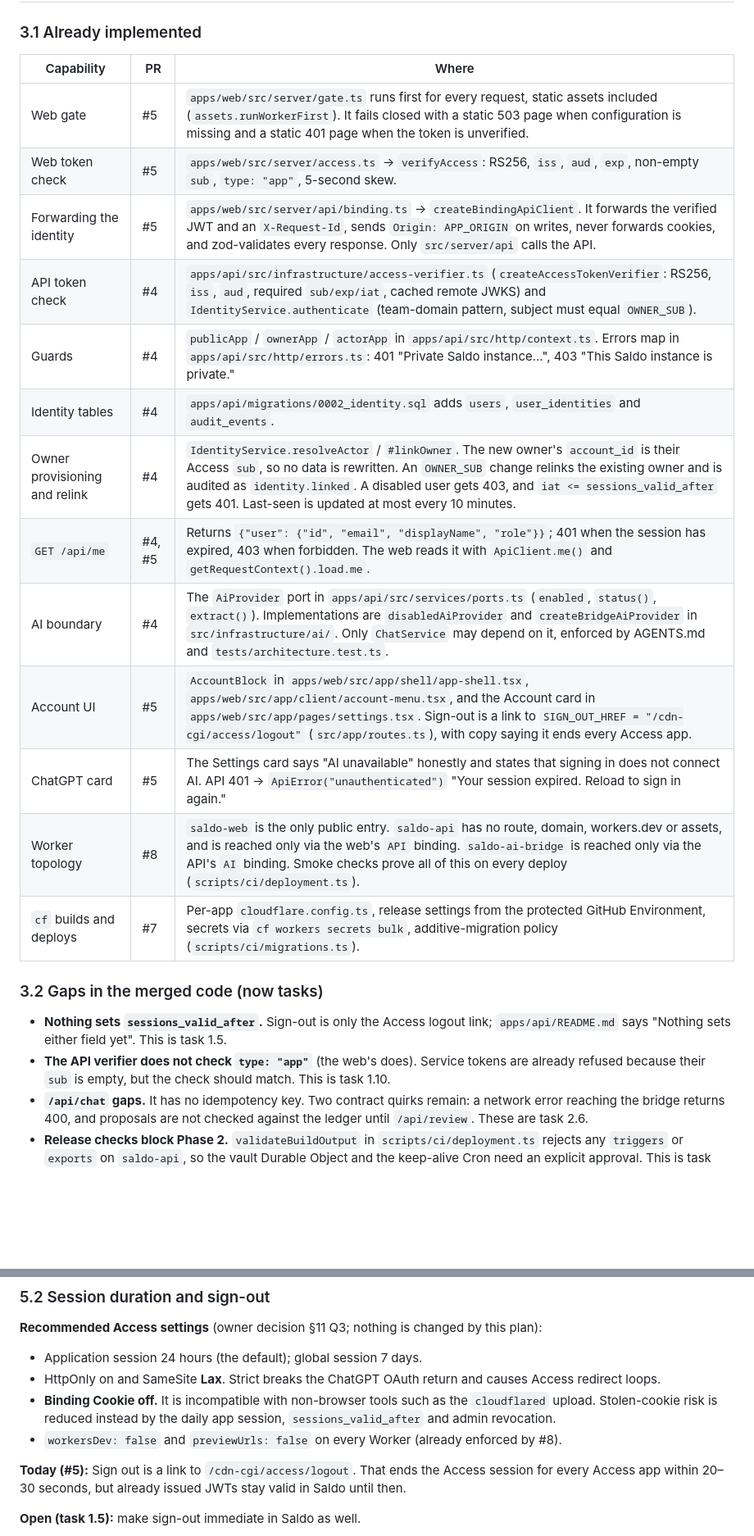
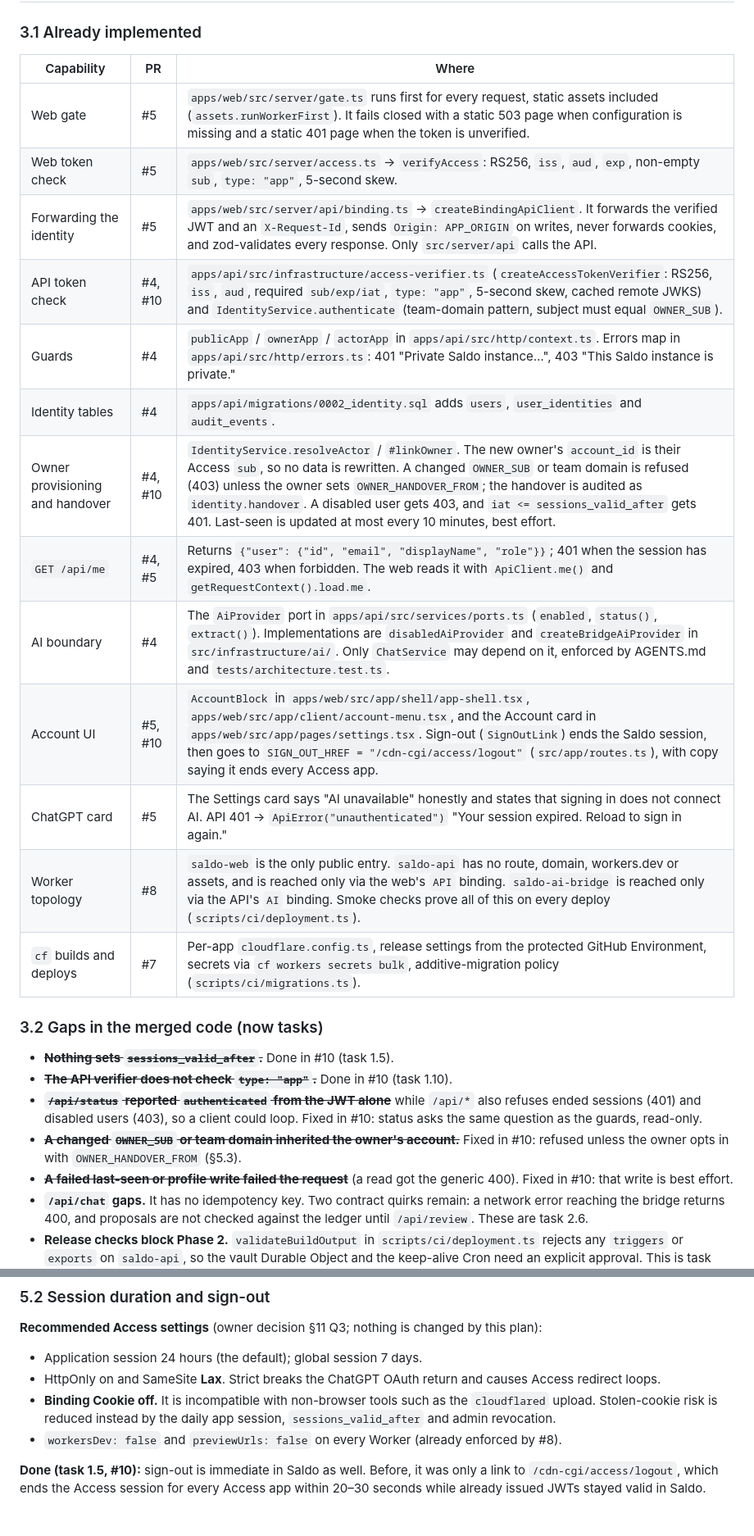
Before and after one commit to Reidond/saldo, a Markdown page: docs/plans/chatgpt-connect-and-login.md, 2 parts joined by grey strips. Shown at 82% size. GitHub-like rendering; blank space fills up the shorter version.

Commit message:
Plan: mark login tasks 1.5, 1.10 and 1.11 done in #10

````diff
--- a/docs/plans/chatgpt-connect-and-login.md
+++ b/docs/plans/chatgpt-connect-and-login.md
@@ -204,26 +204,29 @@ Facts this plan relies on:
 
 ### 3.1 Already implemented
 
-| Capability                    | PR     | Where                                                                                                                                                                                                                                                                                                                                  |
-| ----------------------------- | ------ | -------------------------------------------------------------------------------------------------------------------------------------------------------------------------------------------------------------------------------------------------------------------------------------------------------------------------------------- |
-| Web gate                      | #5     | `apps/web/src/server/gate.ts` runs first for every request, static assets included (`assets.runWorkerFirst`). It fails closed with a static 503 page when configuration is missing and a static 401 page when the token is unverified.                                                                                                 |
-| Web token check               | #5     | `apps/web/src/server/access.ts` → `verifyAccess`: RS256, `iss`, `aud`, `exp`, non-empty `sub`, `type: "app"`, 5-second skew.                                                                                                                                                                                                           |
-| Forwarding the identity       | #5     | `apps/web/src/server/api/binding.ts` → `createBindingApiClient`. It forwards the verified JWT and an `X-Request-Id`, sends `Origin: APP_ORIGIN` on writes, never forwards cookies, and zod-validates every response. Only `src/server/api` calls the API.                                                                              |
-| API token check               | #4     | `apps/api/src/infrastructure/access-verifier.ts` (`createAccessTokenVerifier`: RS256, `iss`, `aud`, required `sub/exp/iat`, cached remote JWKS) and `IdentityService.authenticate` (team-domain pattern, subject must equal `OWNER_SUB`).                                                                                              |
-| Guards                        | #4     | `publicApp` / `ownerApp` / `actorApp` in `apps/api/src/http/context.ts`. Errors map in `apps/api/src/http/errors.ts`: 401 "Private Saldo instance…", 403 "This Saldo instance is private."                                                                                                                                             |
-| Identity tables               | #4     | `apps/api/migrations/0002_identity.sql` adds `users`, `user_identities` and `audit_events`.                                                                                                                                                                                                                                            |
-| Owner provisioning and relink | #4     | `IdentityService.resolveActor` / `#linkOwner`. The new owner's `account_id` is their Access `sub`, so no data is rewritten. An `OWNER_SUB` change relinks the existing owner and is audited as `identity.linked`. A disabled user gets 403, and `iat <= sessions_valid_after` gets 401. Last-seen is updated at most every 10 minutes. |
-| `GET /api/me`                 | #4, #5 | Returns `{"user": {"id", "email", "displayName", "role"}}`; 401 when the session has expired, 403 when forbidden. The web reads it with `ApiClient.me()` and `getRequestContext().load.me`.                                                                                                                                            |
-| AI boundary                   | #4     | The `AiProvider` port in `apps/api/src/services/ports.ts` (`enabled`, `status()`, `extract()`). Implementations are `disabledAiProvider` and `createBridgeAiProvider` in `src/infrastructure/ai/`. Only `ChatService` may depend on it, enforced by AGENTS.md and `tests/architecture.test.ts`.                                        |
-| Account UI                    | #5     | `AccountBlock` in `apps/web/src/app/shell/app-shell.tsx`, `apps/web/src/app/client/account-menu.tsx`, and the Account card in `apps/web/src/app/pages/settings.tsx`. Sign-out is a link to `SIGN_OUT_HREF = "/cdn-cgi/access/logout"` (`src/app/routes.ts`), with copy saying it ends every Access app.                                |
-| ChatGPT card                  | #5     | The Settings card says "AI unavailable" honestly and states that signing in does not connect AI. API 401 → `ApiError("unauthenticated")` "Your session expired. Reload to sign in again."                                                                                                                                              |
-| Worker topology               | #8     | `saldo-web` is the only public entry. `saldo-api` has no route, domain, workers.dev or assets, and is reached only via the web's `API` binding. `saldo-ai-bridge` is reached only via the API's `AI` binding. Smoke checks prove all of this on every deploy (`scripts/ci/deployment.ts`).                                             |
-| `cf` builds and deploys       | #7     | Per-app `cloudflare.config.ts`, release settings from the protected GitHub Environment, secrets via `cf workers secrets bulk`, additive-migration policy (`scripts/ci/migrations.ts`).                                                                                                                                                 |
+| Capability                      | PR      | Where                                                                                                                                                                                                                                                                                                                                                                                                            |
+| ------------------------------- | ------- | ---------------------------------------------------------------------------------------------------------------------------------------------------------------------------------------------------------------------------------------------------------------------------------------------------------------------------------------------------------------------------------------------------------------- |
+| Web gate                        | #5      | `apps/web/src/server/gate.ts` runs first for every request, static assets included (`assets.runWorkerFirst`). It fails closed with a static 503 page when configuration is missing and a static 401 page when the token is unverified.                                                                                                                                                                           |
+| Web token check                 | #5      | `apps/web/src/server/access.ts` → `verifyAccess`: RS256, `iss`, `aud`, `exp`, non-empty `sub`, `type: "app"`, 5-second skew.                                                                                                                                                                                                                                                                                     |
+| Forwarding the identity         | #5      | `apps/web/src/server/api/binding.ts` → `createBindingApiClient`. It forwards the verified JWT and an `X-Request-Id`, sends `Origin: APP_ORIGIN` on writes, never forwards cookies, and zod-validates every response. Only `src/server/api` calls the API.                                                                                                                                                        |
+| API token check                 | #4, #10 | `apps/api/src/infrastructure/access-verifier.ts` (`createAccessTokenVerifier`: RS256, `iss`, `aud`, required `sub/exp/iat`, `type: "app"`, 5-second skew, cached remote JWKS) and `IdentityService.authenticate` (team-domain pattern, subject must equal `OWNER_SUB`).                                                                                                                                          |
+| Guards                          | #4      | `publicApp` / `ownerApp` / `actorApp` in `apps/api/src/http/context.ts`. Errors map in `apps/api/src/http/errors.ts`: 401 "Private Saldo instance…", 403 "This Saldo instance is private."                                                                                                                                                                                                                       |
+| Identity tables                 | #4      | `apps/api/migrations/0002_identity.sql` adds `users`, `user_identities` and `audit_events`.                                                                                                                                                                                                                                                                                                                      |
+| Owner provisioning and handover | #4, #10 | `IdentityService.resolveActor` / `#linkOwner`. The new owner's `account_id` is their Access `sub`, so no data is rewritten. A changed `OWNER_SUB` or team domain is refused (403) unless the owner sets `OWNER_HANDOVER_FROM`; the handover is audited as `identity.handover`. A disabled user gets 403, and `iat <= sessions_valid_after` gets 401. Last-seen is updated at most every 10 minutes, best effort. |
+| `GET /api/me`                   | #4, #5  | Returns `{"user": {"id", "email", "displayName", "role"}}`; 401 when the session has expired, 403 when forbidden. The web reads it with `ApiClient.me()` and `getRequestContext().load.me`.                                                                                                                                                                                                                      |
+| AI boundary                     | #4      | The `AiProvider` port in `apps/api/src/services/ports.ts` (`enabled`, `status()`, `extract()`). Implementations are `disabledAiProvider` and `createBridgeAiProvider` in `src/infrastructure/ai/`. Only `ChatService` may depend on it, enforced by AGENTS.md and `tests/architecture.test.ts`.                                                                                                                  |
+| Account UI                      | #5, #10 | `AccountBlock` in `apps/web/src/app/shell/app-shell.tsx`, `apps/web/src/app/client/account-menu.tsx`, and the Account card in `apps/web/src/app/pages/settings.tsx`. Sign-out (`SignOutLink`) ends the Saldo session, then goes to `SIGN_OUT_HREF = "/cdn-cgi/access/logout"` (`src/app/routes.ts`), with copy saying it ends every Access app.                                                                  |
+| ChatGPT card                    | #5      | The Settings card says "AI unavailable" honestly and states that signing in does not connect AI. API 401 → `ApiError("unauthenticated")` "Your session expired. Reload to sign in again."                                                                                                                                                                                                                        |
+| Worker topology                 | #8      | `saldo-web` is the only public entry. `saldo-api` has no route, domain, workers.dev or assets, and is reached only via the web's `API` binding. `saldo-ai-bridge` is reached only via the API's `AI` binding. Smoke checks prove all of this on every deploy (`scripts/ci/deployment.ts`).                                                                                                                       |
+| `cf` builds and deploys         | #7      | Per-app `cloudflare.config.ts`, release settings from the protected GitHub Environment, secrets via `cf workers secrets bulk`, additive-migration policy (`scripts/ci/migrations.ts`).                                                                                                                                                                                                                           |
 
 ### 3.2 Gaps in the merged code (now tasks)
 
-- **Nothing sets `sessions_valid_after`.** Sign-out is only the Access logout link; `apps/api/README.md` says "Nothing sets either field yet". This is task 1.5.
-- **The API verifier does not check `type: "app"`** (the web's does). Service tokens are already refused because their `sub` is empty, but the check should match. This is task 1.10.
+- ~~**Nothing sets `sessions_valid_after`.**~~ Done in #10 (task 1.5).
+- ~~**The API verifier does not check `type: "app"`.**~~ Done in #10 (task 1.10).
+- ~~**`/api/status` reported `authenticated` from the JWT alone**~~ while `/api/*` also refuses ended sessions (401) and disabled users (403), so a client could loop. Fixed in #10: status asks the same question as the guards, read-only.
+- ~~**A changed `OWNER_SUB` or team domain inherited the owner's account.**~~ Fixed in #10: refused unless the owner opts in with `OWNER_HANDOVER_FROM` (§5.3).
+- ~~**A failed last-seen or profile write failed the request**~~ (a read got the generic 400). Fixed in #10: that write is best effort.
 - **`/api/chat` gaps.** It has no idempotency key. Two contract quirks remain: a network error reaching the bridge returns 400, and proposals are not checked against the ledger until `/api/review`. These are task 2.6.
 - **Release checks block Phase 2.** `validateBuildOutput` in `scripts/ci/deployment.ts` rejects any `triggers` or `exports` on `saldo-api`, so the vault Durable Object and the keep-alive Cron need an explicit approval. This is task 2.0.
 
@@ -309,9 +312,7 @@ There is no Saldo password, no app login form and no second session cookie. Spec
 - **Binding Cookie off.** It is incompatible with non-browser tools such as the `cloudflared` upload. Stolen-cookie risk is reduced instead by the daily app session, `sessions_valid_after` and admin revocation.
 - `workersDev: false` and `previewUrls: false` on every Worker (already enforced by #8).
 
-**Today (#5):** Sign out is a link to `/cdn-cgi/access/logout`. That ends the Access session for every Access app within 20–30 seconds, but already issued JWTs stay valid in Saldo until then.
-
-**Open (task 1.5):** make sign-out immediate in Saldo as well.
+**Done (task 1.5, #10):** sign-out is immediate in Saldo as well. Before, it was only a link to `/cdn-cgi/access/logout`, which ends the Access session for every Access app within 20–30 seconds while already issued JWTs stayed valid in Saldo.
 
 ```mermaid
 sequenceDiagram
````
Also changed, not shown: other parts of docs/plans/chatgpt-connect-and-login.md (+70 -62 lines).
